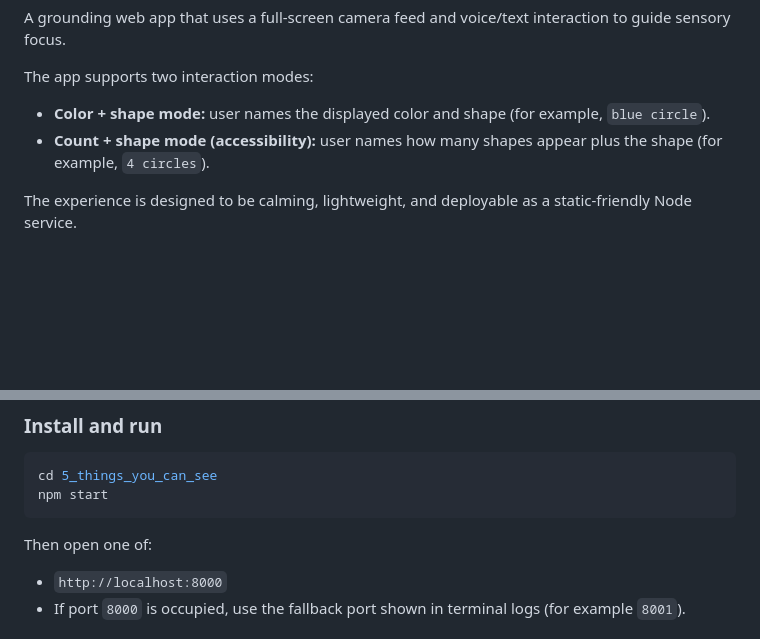
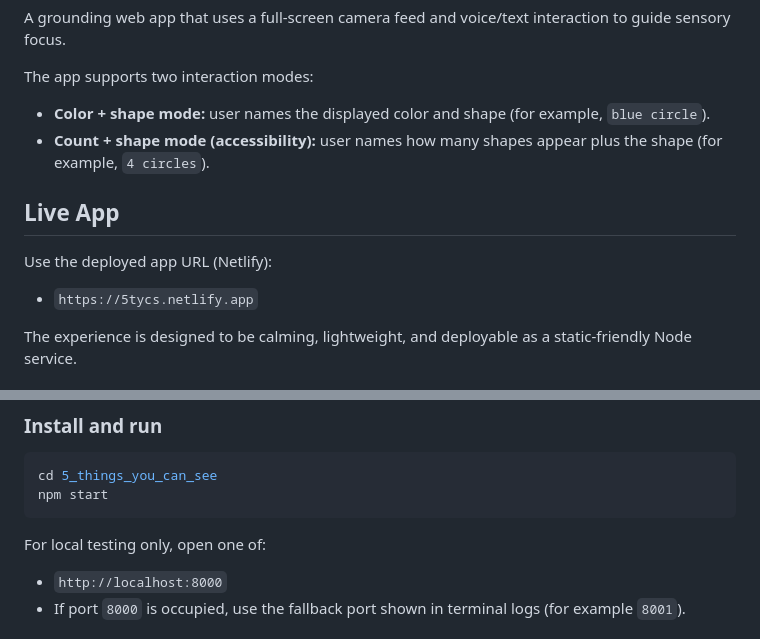
Before and after one commit to Chezka109/5-things-you-can-see, a Markdown page: README.md, 2 parts joined by grey strips. GitHub-like rendering; blank space fills up the shorter version.

Commit message:
Update README.md to include live app URL and clarify local testing instructions

````diff
--- a/README.md
+++ b/README.md
@@ -8,6 +8,12 @@ The app supports two interaction modes:
 
 - **Color + shape mode:** user names the displayed color and shape (for example, `blue circle`).
 - **Count + shape mode (accessibility):** user names how many shapes appear plus the shape (for example, `4 circles`).
+
+## Live App
+
+Use the deployed app URL (Netlify):
+
+- `https://5tycs.netlify.app`
 
 The experience is designed to be calming, lightweight, and deployable as a static-friendly Node service.
 
@@ -79,7 +85,7 @@ cd 5_things_you_can_see
 npm start
 ```
 
-Then open one of:
+For local testing only, open one of:
 
 - `http://localhost:8000`
 - If port `8000` is occupied, use the fallback port shown in terminal logs (for example `8001`).
````
